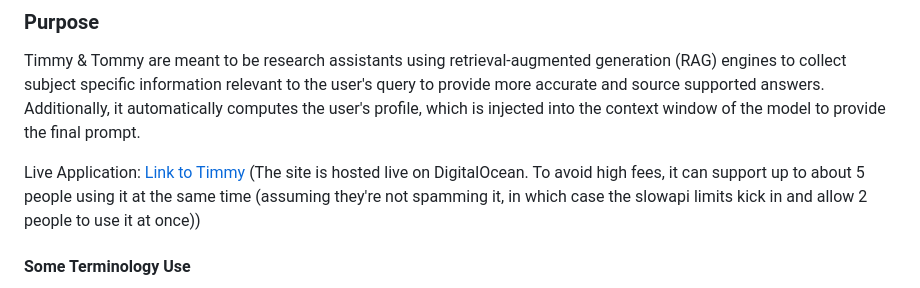
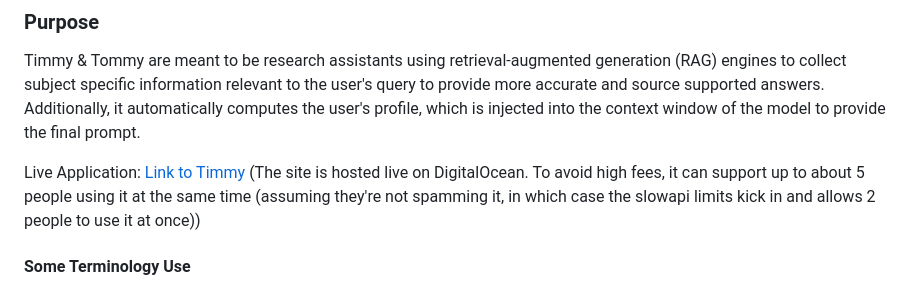
Before and after one commit to Licheng-Zheng/Timmy-and-Tommy, a Markdown page: README.md, the part around one of its changes. GitHub-like rendering.

```diff
--- a/README.md
+++ b/README.md
@@ -6,7 +6,7 @@ Timmy & Tommy are meant to be research assistants using retrieval-augmented gene
 Additionally, it automatically computes the user's profile, which is injected into the context window of the model to provide the final prompt.
 
 Live Application: [Link to Timmy](http://143.198.183.98:8000/)
-(The site is hosted live on DigitalOcean. To avoid high fees, it can support up to about 5 people using it at the same time (assuming they're not spamming it, in which case the slowapi limits kick in and allow 2 people to use it at once))
+(The site is hosted live on DigitalOcean. To avoid high fees, it can support up to about 5 people using it at the same time (assuming they're not spamming it, in which case the slowapi limits kick in and allows 2 people to use it at once))
 
 
 #### Some Terminology Use
```
Also changed, not shown: other parts of README.md (+8 -8 lines).
